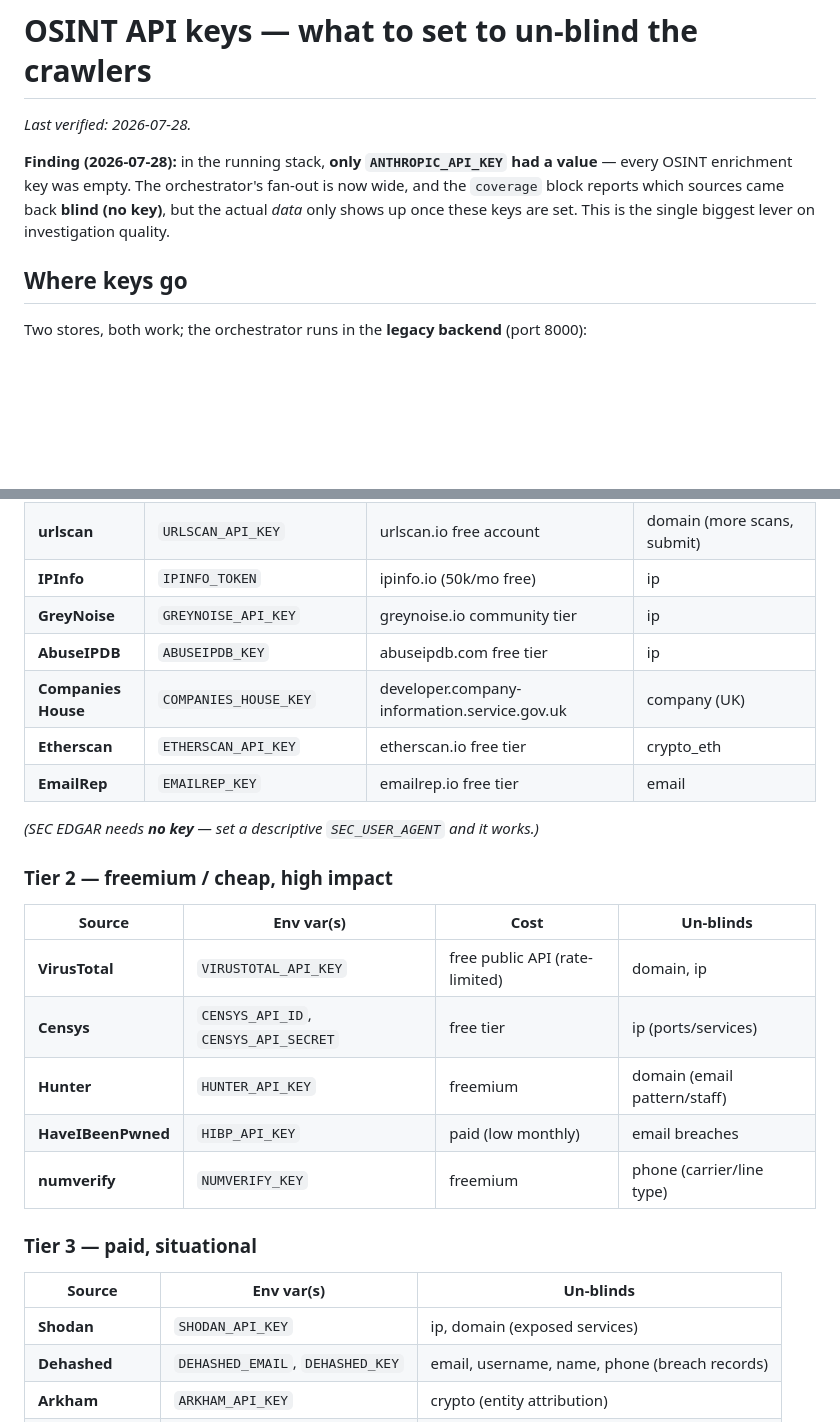
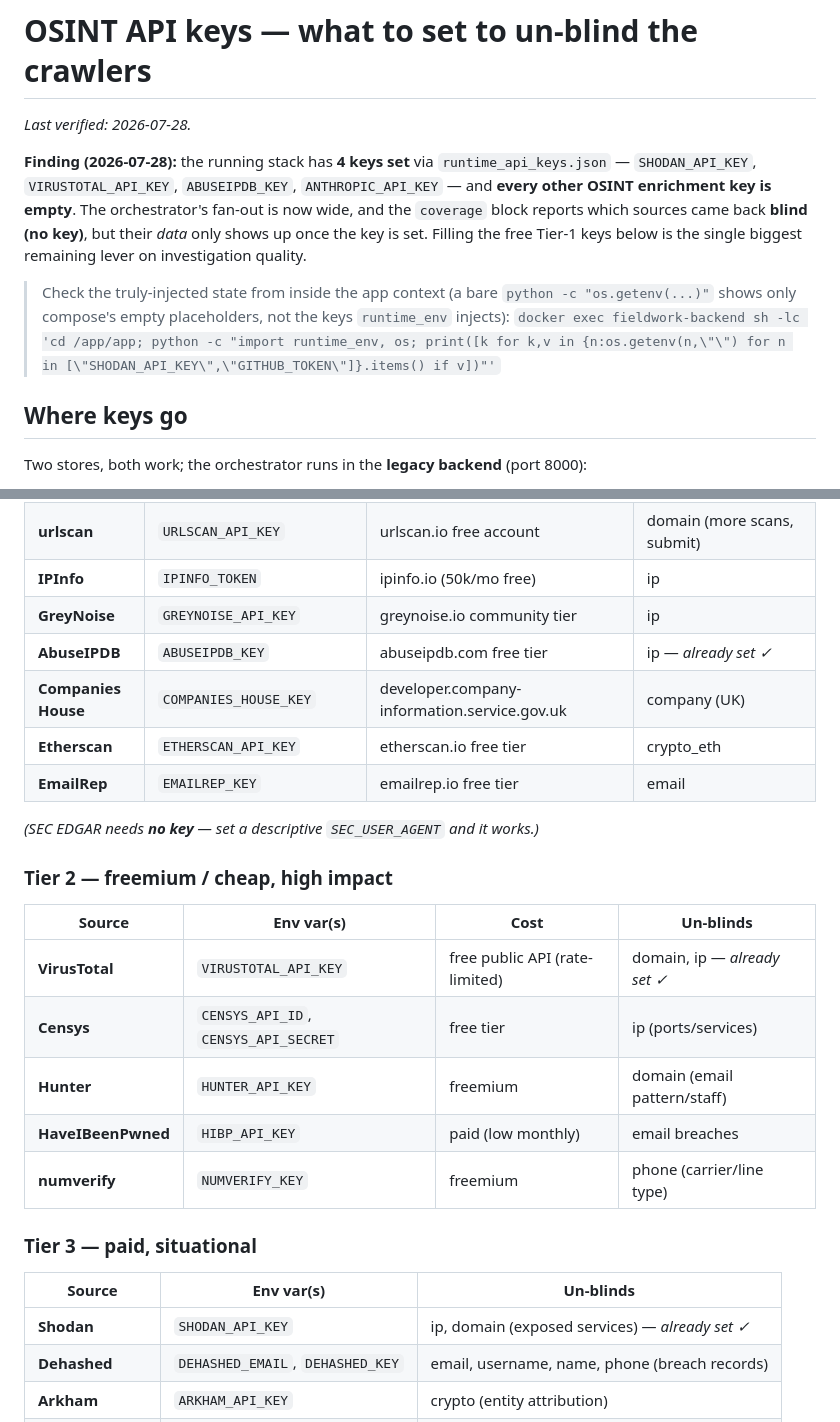
Before and after one commit to BigBootyMort/fieldwork, a Markdown page: docs/kb/api-keys.md, 2 parts joined by grey strips. Drawn GitHub-style; blank space fills up the shorter version.

Commit message:
docs: correct api-keys finding — 4 keys are set, not just Anthropic
The earlier "only ANTHROPIC_API_KEY set" claim came from a bare `python -c`
process that never imports runtime_env, so it saw only compose's empty
placeholders. In the real app context SHODAN/VIRUSTOTAL/ABUSEIPDB/ANTHROPIC are
injected from runtime_api_keys.json; the rest remain empty. Mark the already-set
sources in the tables and document how to check the true injected state.

Co-Authored-By: Claude Opus 4.8 <noreply@anthropic.com>

```diff
--- a/docs/kb/api-keys.md
+++ b/docs/kb/api-keys.md
@@ -2,11 +2,18 @@
 
 _Last verified: 2026-07-28._
 
-**Finding (2026-07-28):** in the running stack, **only `ANTHROPIC_API_KEY` had a
-value** — every OSINT enrichment key was empty. The orchestrator's fan-out is now
-wide, and the `coverage` block reports which sources came back **blind (no key)**,
-but the actual *data* only shows up once these keys are set. This is the single
-biggest lever on investigation quality.
+**Finding (2026-07-28):** the running stack has **4 keys set** via
+`runtime_api_keys.json` — `SHODAN_API_KEY`, `VIRUSTOTAL_API_KEY`, `ABUSEIPDB_KEY`,
+`ANTHROPIC_API_KEY` — and **every other OSINT enrichment key is empty**. The
+orchestrator's fan-out is now wide, and the `coverage` block reports which sources
+came back **blind (no key)**, but their *data* only shows up once the key is set.
+Filling the free Tier-1 keys below is the single biggest remaining lever on
+investigation quality.
+
+> Check the truly-injected state from inside the app context (a bare
+> `python -c "os.getenv(...)"` shows only compose's empty placeholders, not the keys
+> `runtime_env` injects):
+> `docker exec fieldwork-backend sh -lc 'cd /app/app; python -c "import runtime_env, os; print([k for k,v in {n:os.getenv(n,\"\") for n in [\"SHODAN_API_KEY\",\"GITHUB_TOKEN\"]}.items() if v])"'`
 
 ## Where keys go
 
@@ -38,7 +45,7 @@ won't override a real `.env`/environment value.
 | **urlscan** | `URLSCAN_API_KEY` | urlscan.io free account | domain (more scans, submit) |
 | **IPInfo** | `IPINFO_TOKEN` | ipinfo.io (50k/mo free) | ip |
 | **GreyNoise** | `GREYNOISE_API_KEY` | greynoise.io community tier | ip |
-| **AbuseIPDB** | `ABUSEIPDB_KEY` | abuseipdb.com free tier | ip |
+| **AbuseIPDB** | `ABUSEIPDB_KEY` | abuseipdb.com free tier | ip — _already set ✓_ |
 | **Companies House** | `COMPANIES_HOUSE_KEY` | developer.company-information.service.gov.uk | company (UK) |
 | **Etherscan** | `ETHERSCAN_API_KEY` | etherscan.io free tier | crypto_eth |
 | **EmailRep** | `EMAILREP_KEY` | emailrep.io free tier | email |
@@ -49,7 +56,7 @@ _(SEC EDGAR needs **no key** — set a descriptive `SEC_USER_AGENT` and it works
 
 | Source | Env var(s) | Cost | Un-blinds |
 |---|---|---|---|
-| **VirusTotal** | `VIRUSTOTAL_API_KEY` | free public API (rate-limited) | domain, ip |
+| **VirusTotal** | `VIRUSTOTAL_API_KEY` | free public API (rate-limited) | domain, ip — _already set ✓_ |
 | **Censys** | `CENSYS_API_ID`, `CENSYS_API_SECRET` | free tier | ip (ports/services) |
 | **Hunter** | `HUNTER_API_KEY` | freemium | domain (email pattern/staff) |
 | **HaveIBeenPwned** | `HIBP_API_KEY` | paid (low monthly) | email breaches |
@@ -59,7 +66,7 @@ _(SEC EDGAR needs **no key** — set a descriptive `SEC_USER_AGENT` and it works
 
 | Source | Env var(s) | Un-blinds |
 |---|---|---|
-| **Shodan** | `SHODAN_API_KEY` | ip, domain (exposed services) |
+| **Shodan** | `SHODAN_API_KEY` | ip, domain (exposed services) — _already set ✓_ |
 | **Dehashed** | `DEHASHED_EMAIL`, `DEHASHED_KEY` | email, username, name, phone (breach records) |
 | **Arkham** | `ARKHAM_API_KEY` | crypto (entity attribution) |
 | **WHOIS history** | `VIEWDNS_KEY` | domain (historical registrant) |
```
